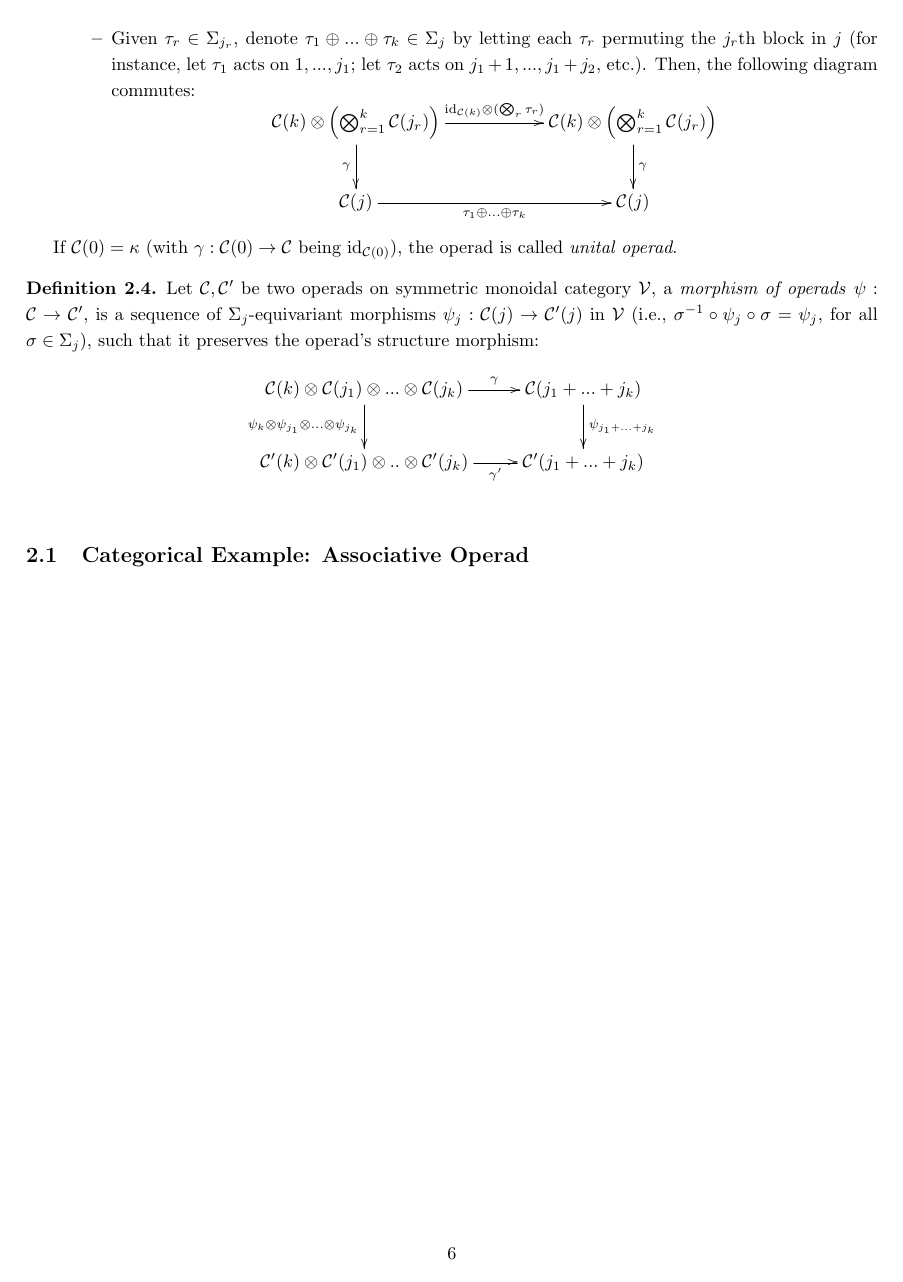
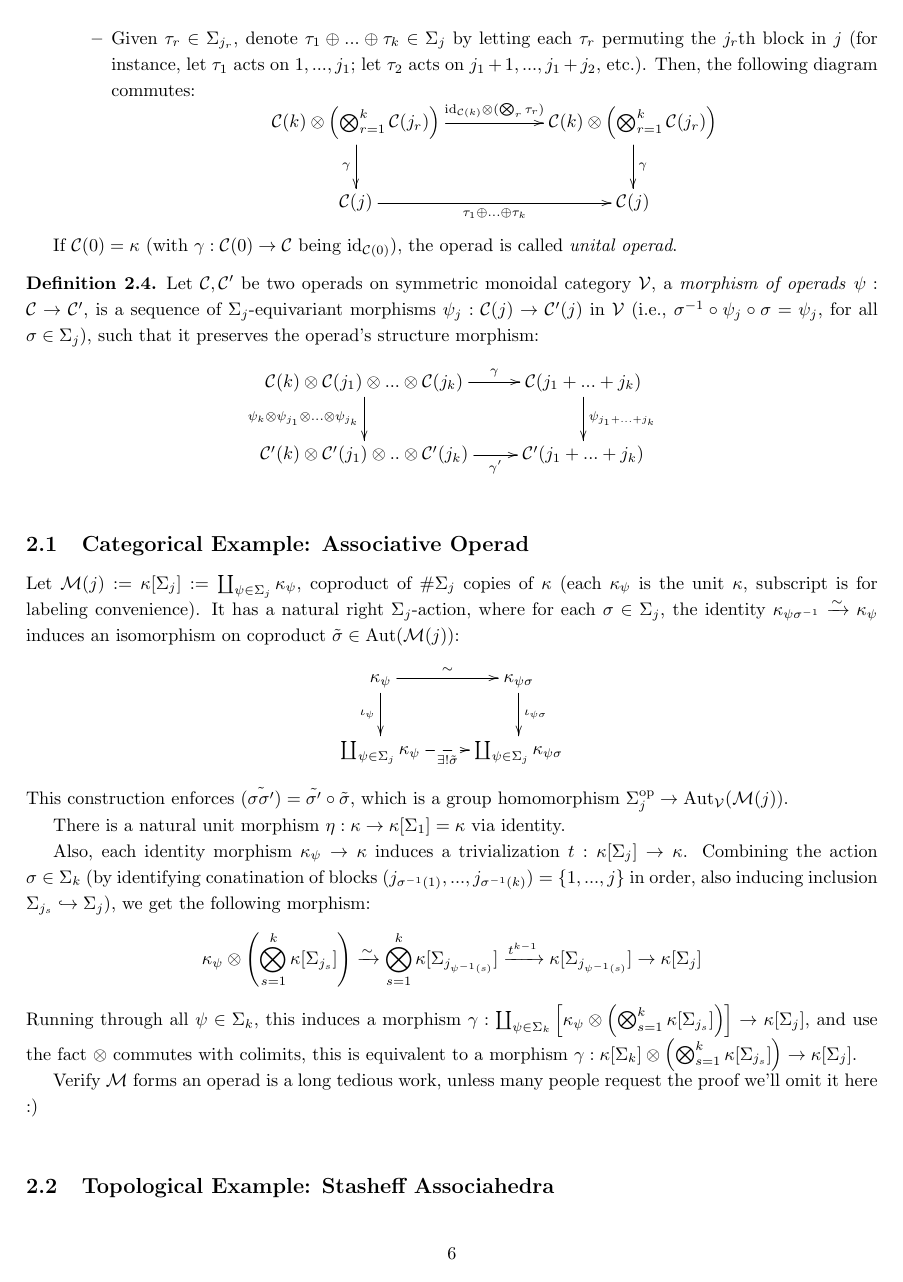
Before and after one commit to BryanWriggler/Summer_2026_UChicago_REU_Notes, a LaTeX document (Week 3/Presentation Notes/Notes_Presentation_3.tex): page 6 of 6 before the commit and page 6 of 7 after it. Compiled offline with pdfLaTeX.

Commit message:
changes to notes present

```diff
--- a/Week 3/Presentation Notes/Notes_Presentation_3.tex
+++ b/Week 3/Presentation Notes/Notes_Presentation_3.tex
@@ -199,4 +201,27 @@ If $\mathcal{C}(0)=\kappa$ (with $\gamma:\mathcal{C}(0)\rightarrow \mathcal{C}$
 
 \subsection{Categorical Example: Associative Operad}
 
+Let $\mathcal{M}(j):=\kappa[\Sigma_j]:= \coprod_{\psi\in\Sigma_j}\kappa_\psi$, coproduct of $\#\Sigma_j$ copies of $\kappa$ (each $\kappa_\psi$ is the unit $\kappa$, subscript is for labeling convenience). It has a natural right $\Sigma_j$-action, where for each $\sigma\in\Sigma_j$, the identity $\kappa_{\psi\sigma^{-1}}\xrightarrow{\sim} \kappa_{\psi}$ induces an isomorphism on coproduct $\tilde{\sigma}\in \Aut(\mathcal{M}(j))$:
+\[\xymatrix{
+    \kappa_{\psi} \ar[d]_-{\iota_{\psi}} \ar[r]^-{\sim} & \kappa_{\psi\sigma} \ar[d]^-{\iota_{\psi\sigma}}\\
+    \coprod_{\psi\in\Sigma_j}\kappa_{\psi} \ar@{-->}[r]_-{\exists ! \tilde{\sigma}} & \coprod_{\psi\in\Sigma_j}\kappa_{\psi\sigma}
+}\]
+This construction enforces $\tilde{(\sigma\sigma')} = \tilde{\sigma'}\circ \tilde{\sigma}$, which is a group homomorphism $\Sigma_j^\Op\rightarrow\Aut_\mathcal{V}(\mathcal{M}(j))$.
+
+There is a natural unit morphism $\eta:\kappa\rightarrow \kappa[\Sigma_1] = \kappa$ via identity.
+
+Also, each identity morphism $\kappa_\psi\rightarrow \kappa$ induces a trivialization $t:\kappa[\Sigma_j]\rightarrow\kappa$. Combining the action $\sigma\in \Sigma_k$ (by identifying conatination of blocks $(j_{\sigma^{-1}(1)},...,j_{\sigma^{-1}(k)})=\{1,...,j\}$ in order, also inducing inclusion $\Sigma_{j_s}\hookrightarrow \Sigma_j$), we get the following morphism:
+\[\kappa_\psi \tensor \left(\bigtensor_{s=1}^k \kappa[\Sigma_{j_s}]\right)\xrightarrow{\sim} \bigtensor_{s=1}^k \kappa[\Sigma_{j_{\psi^{-1}(s)}}] \xrightarrow{t^{k-1}} \kappa[\Sigma_{j_{\psi^{-1}(s)}}] \rightarrow \kappa[\Sigma_j]\]
+Running through all $\psi\in\Sigma_k$, this induces a morphism $\gamma:\coprod_{\psi\in\Sigma_k}\left[\kappa_\psi \tensor \left(\bigtensor_{s=1}^k \kappa[\Sigma_{j_s}]\right)\right] \rightarrow \kappa[\Sigma_j]$, and use the fact $\tensor$ commutes with colimits, this is equivalent to a morphism $\gamma:\kappa[\Sigma_k]\tensor \left(\bigtensor_{s=1}^k \kappa[\Sigma_{j_s}]\right)\rightarrow \kappa[\Sigma_j]$.
+
+Verify $\mathcal{M}$ forms an operad is a long tedious work, unless many people request the proof we'll omit it here :)
+
+\hfil
+
+\subsection{Topological Example: Stasheff Associahedra}
+
+\newpage
+
+\section{Operad Algebra}
+
 \end{document}
```
Also changed, not shown: Week 3/Presentation Notes/Notes_Presentation_3.pdf, Week 3/Presentation Notes/Notes_Presentation_3.tex (2 more changed lines), 5 other files.
